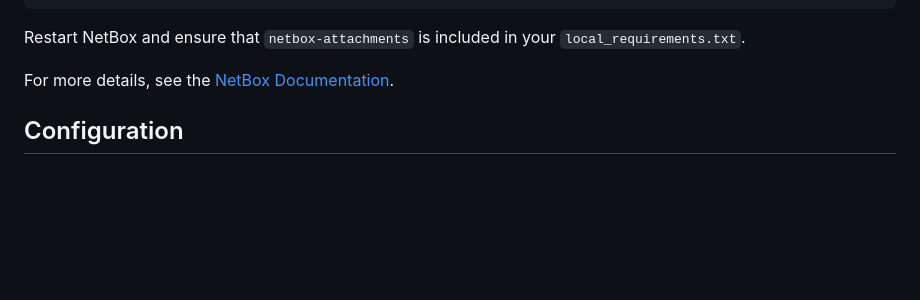
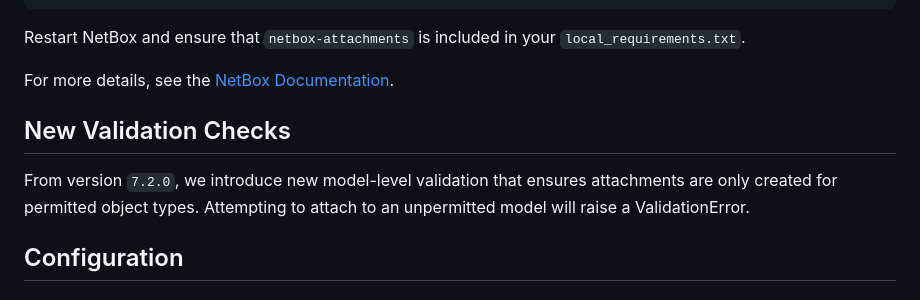
Before and after one commit to Kani999/netbox-attachments, a Markdown page: README.md, the part around the change. Drawn GitHub-style; blank space fills up the shorter version.

```diff
--- a/README.md
+++ b/README.md
@@ -55,6 +55,11 @@ python3 manage.py migrate netbox_attachments
 Restart NetBox and ensure that `netbox-attachments` is included in your `local_requirements.txt`.
 
 For more details, see the [NetBox Documentation](https://docs.netbox.dev/en/stable/plugins/#installing-plugins).
+
+
+## New Validation Checks
+
+From version `7.2.0`, we introduce new model-level validation that ensures attachments are only created for permitted object types. Attempting to attach to an unpermitted model will raise a ValidationError.
 
 ## Configuration
 
```
